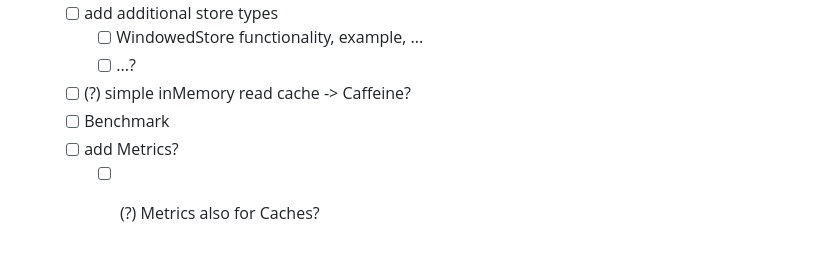
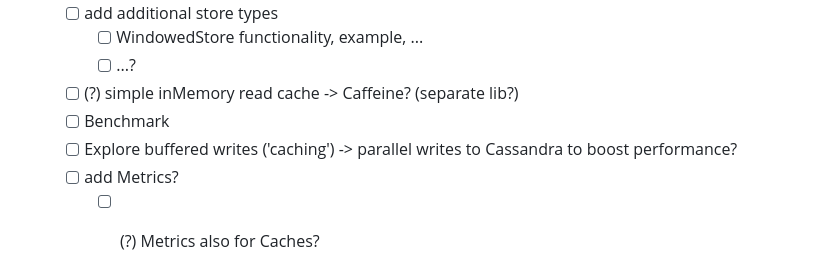
Before and after one commit to thriving-dev/kafka-streams-cassandra-state-store, a Markdown page: README.md, the part around the change. GitHub-like rendering.

Commit message:
Adds new task/idea to Roadmap (README)

```diff
--- a/README.md
+++ b/README.md
@@ -414,7 +414,8 @@ Integration tests can be run separately via
   - [ ] add additional store types
     - [ ] WindowedStore functionality, example, ...
     - [ ] ...?
-  - [ ] (?) simple inMemory read cache -> Caffeine?
+  - [ ] (?) simple inMemory read cache -> Caffeine? (separate lib?)
   - [ ] Benchmark
+  - [ ] Explore buffered writes ('caching') -> parallel writes to Cassandra to boost performance?
   - [ ] add Metrics?
     - [ ] (?) Metrics also for Caches?
```
